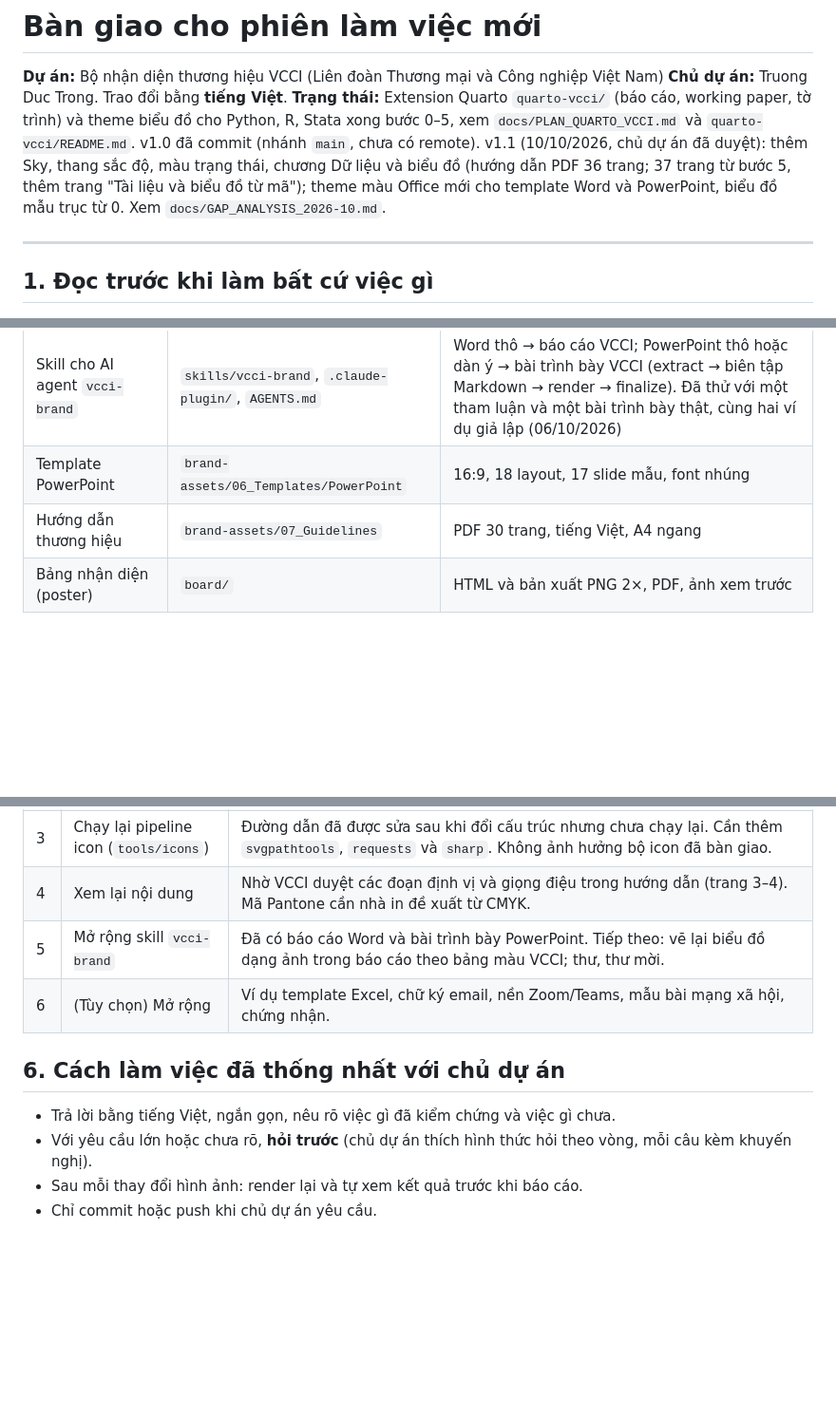
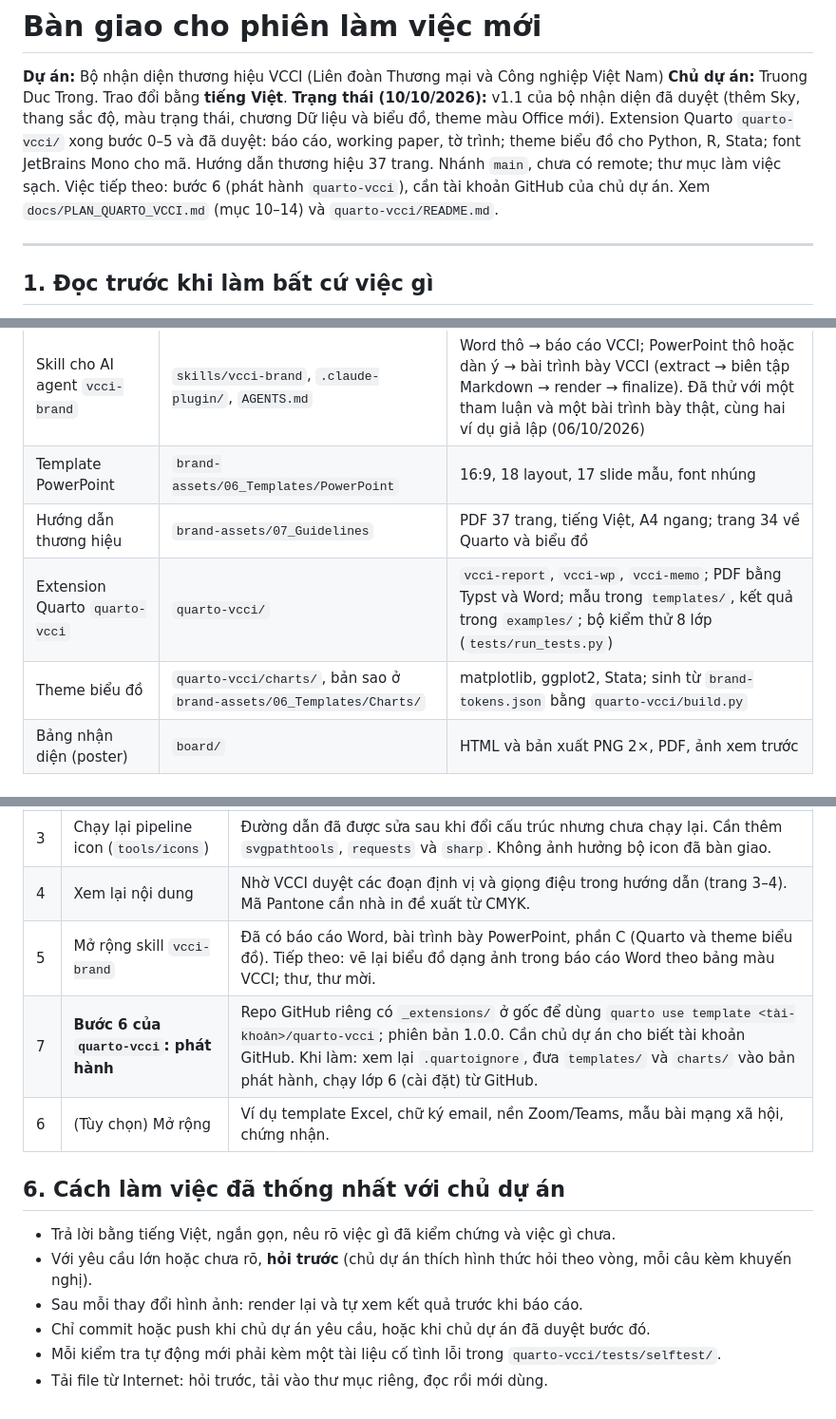
Before and after one commit to trongtrd/vcci-brand-identity, a Markdown page: docs/HANDOFF_NEXT_SESSION.md, 3 parts joined by grey strips. Shown at 95% size. Drawn GitHub-style; blank space fills up the shorter version.

Commit message:
Update handoff for the next session (after quarto-vcci step 5 and the code font)
Co-Authored-By: Claude Opus 5.5 <noreply@anthropic.com>

```diff
--- a/docs/HANDOFF_NEXT_SESSION.md
+++ b/docs/HANDOFF_NEXT_SESSION.md
@@ -2,7 +2,7 @@
 
 **Dự án:** Bộ nhận diện thương hiệu VCCI (Liên đoàn Thương mại và Công nghiệp Việt Nam)
 **Chủ dự án:** Truong Duc Trong. Trao đổi bằng **tiếng Việt**.
-**Trạng thái:** Extension Quarto `quarto-vcci/` (báo cáo, working paper, tờ trình) và theme biểu đồ cho Python, R, Stata xong bước 0–5, xem `docs/PLAN_QUARTO_VCCI.md` và `quarto-vcci/README.md`. v1.0 đã commit (nhánh `main`, chưa có remote). v1.1 (10/10/2026, chủ dự án đã duyệt): thêm Sky, thang sắc độ, màu trạng thái, chương Dữ liệu và biểu đồ (hướng dẫn PDF 36 trang; 37 trang từ bước 5, thêm trang "Tài liệu và biểu đồ từ mã"); theme màu Office mới cho template Word và PowerPoint, biểu đồ mẫu trục từ 0. Xem `docs/GAP_ANALYSIS_2026-10.md`.
+**Trạng thái (10/10/2026):** v1.1 của bộ nhận diện đã duyệt (thêm Sky, thang sắc độ, màu trạng thái, chương Dữ liệu và biểu đồ, theme màu Office mới). Extension Quarto `quarto-vcci/` xong bước 0–5 và đã duyệt: báo cáo, working paper, tờ trình; theme biểu đồ cho Python, R, Stata; font JetBrains Mono cho mã. Hướng dẫn thương hiệu 37 trang. Nhánh `main`, chưa có remote; thư mục làm việc sạch. Việc tiếp theo: bước 6 (phát hành `quarto-vcci`), cần tài khoản GitHub của chủ dự án. Xem `docs/PLAN_QUARTO_VCCI.md` (mục 10–14) và `quarto-vcci/README.md`.
 
 ---
 
@@ -25,7 +25,9 @@
 | Template Word | `brand-assets/06_Templates/Word` | Letterhead, Báo cáo, Thư mời; kiểu bảng VCCI Table / Light / Tint; font nhúng |
 | Skill cho AI agent `vcci-brand` | `skills/vcci-brand`, `.claude-plugin/`, `AGENTS.md` | Word thô → báo cáo VCCI; PowerPoint thô hoặc dàn ý → bài trình bày VCCI (extract → biên tập Markdown → render → finalize). Đã thử với một tham luận và một bài trình bày thật, cùng hai ví dụ giả lập (06/10/2026) |
 | Template PowerPoint | `brand-assets/06_Templates/PowerPoint` | 16:9, 18 layout, 17 slide mẫu, font nhúng |
-| Hướng dẫn thương hiệu | `brand-assets/07_Guidelines` | PDF 30 trang, tiếng Việt, A4 ngang |
+| Hướng dẫn thương hiệu | `brand-assets/07_Guidelines` | PDF 37 trang, tiếng Việt, A4 ngang; trang 34 về Quarto và biểu đồ |
+| Extension Quarto `quarto-vcci` | `quarto-vcci/` | `vcci-report`, `vcci-wp`, `vcci-memo`; PDF bằng Typst và Word; mẫu trong `templates/`, kết quả trong `examples/`; bộ kiểm thử 8 lớp (`tests/run_tests.py`) |
+| Theme biểu đồ | `quarto-vcci/charts/`, bản sao ở `brand-assets/06_Templates/Charts/` | matplotlib, ggplot2, Stata; sinh từ `brand-tokens.json` bằng `quarto-vcci/build.py` |
 | Bảng nhận diện (poster) | `board/` | HTML và bản xuất PNG 2×, PDF, ảnh xem trước |
 
 ## 3. Quy tắc bắt buộc (tóm tắt từ DECISIONS.md)
@@ -57,7 +61,8 @@
 | 2 | Kiểm tra font nhúng trên máy chưa cài font | Mở các file `.dotx`, `.potx` trên một máy khác. Nếu font bị thay thế, khuyến nghị cài font từ `03_Fonts`. |
 | 3 | Chạy lại pipeline icon (`tools/icons`) | Đường dẫn đã được sửa sau khi đổi cấu trúc nhưng chưa chạy lại. Cần thêm `svgpathtools`, `requests` và `sharp`. Không ảnh hưởng bộ icon đã bàn giao. |
 | 4 | Xem lại nội dung | Nhờ VCCI duyệt các đoạn định vị và giọng điệu trong hướng dẫn (trang 3–4). Mã Pantone cần nhà in đề xuất từ CMYK. |
-| 5 | Mở rộng skill `vcci-brand` | Đã có báo cáo Word và bài trình bày PowerPoint. Tiếp theo: vẽ lại biểu đồ dạng ảnh trong báo cáo theo bảng màu VCCI; thư, thư mời. |
+| 5 | Mở rộng skill `vcci-brand` | Đã có báo cáo Word, bài trình bày PowerPoint, phần C (Quarto và theme biểu đồ). Tiếp theo: vẽ lại biểu đồ dạng ảnh trong báo cáo Word theo bảng màu VCCI; thư, thư mời. |
+| 7 | **Bước 6 của `quarto-vcci`: phát hành** | Repo GitHub riêng có `_extensions/` ở gốc để dùng `quarto use template <tài-khoản>/quarto-vcci`; phiên bản 1.0.0. Cần chủ dự án cho biết tài khoản GitHub. Khi làm: xem lại `.quartoignore`, đưa `templates/` và `charts/` vào bản phát hành, chạy lớp 6 (cài đặt) từ GitHub. |
 | 6 | (Tùy chọn) Mở rộng | Ví dụ template Excel, chữ ký email, nền Zoom/Teams, mẫu bài mạng xã hội, chứng nhận. |
 
 ## 6. Cách làm việc đã thống nhất với chủ dự án
@@ -65,4 +70,6 @@
 - Trả lời bằng tiếng Việt, ngắn gọn, nêu rõ việc gì đã kiểm chứng và việc gì chưa.
 - Với yêu cầu lớn hoặc chưa rõ, **hỏi trước** (chủ dự án thích hình thức hỏi theo vòng, mỗi câu kèm khuyến nghị).
 - Sau mỗi thay đổi hình ảnh: render lại và tự xem kết quả trước khi báo cáo.
-- Chỉ commit hoặc push khi chủ dự án yêu cầu.
+- Chỉ commit hoặc push khi chủ dự án yêu cầu, hoặc khi chủ dự án đã duyệt bước đó.
+- Mỗi kiểm tra tự động mới phải kèm một tài liệu cố tình lỗi trong `quarto-vcci/tests/selftest/`.
+- Tải file từ Internet: hỏi trước, tải vào thư mục riêng, đọc rồi mới dùng.
```
Also changed, not shown: other parts of docs/HANDOFF_NEXT_SESSION.md (+3 -1 lines).
